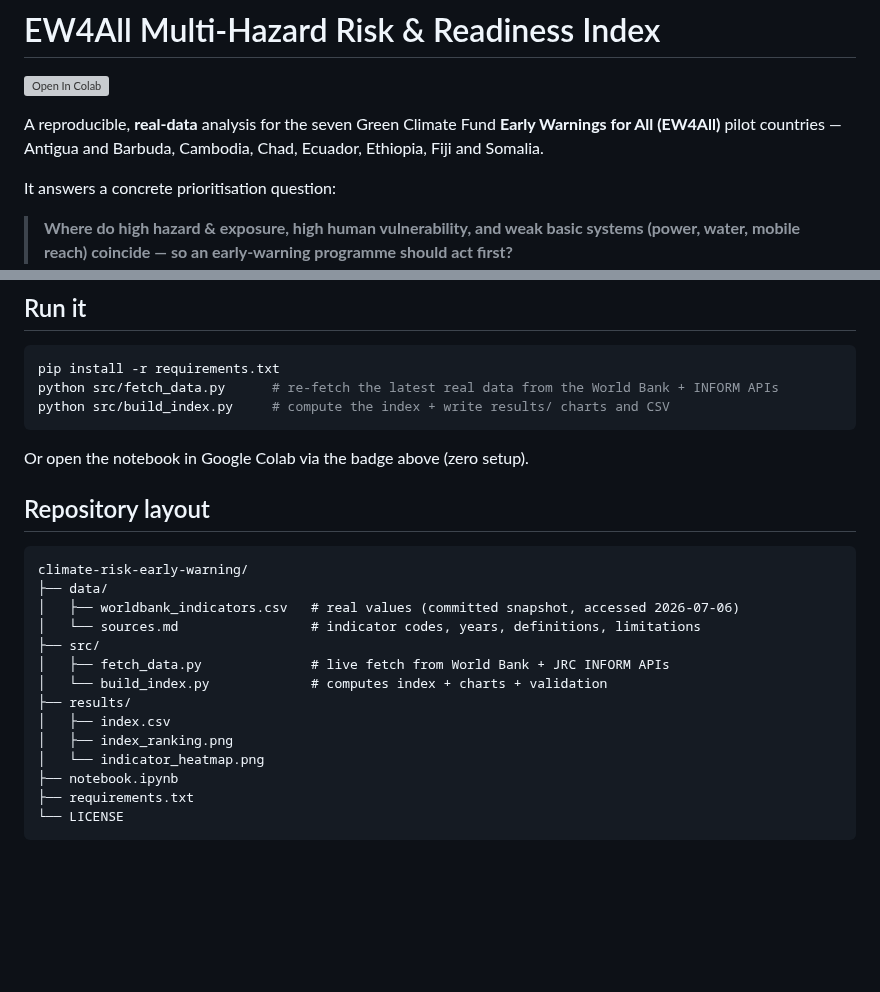
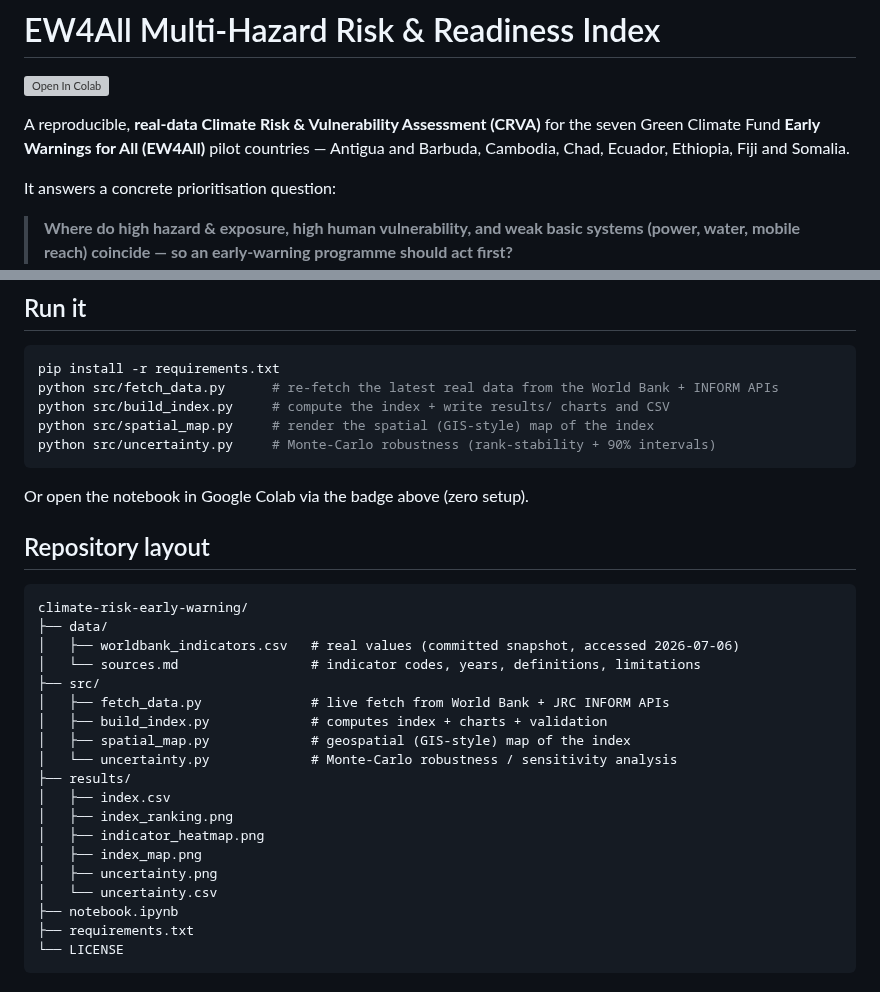
Before and after one commit to Pr0spektor/climate-risk-early-warning, a Markdown page: README.md, 2 parts joined by grey strips. GitHub-like rendering; blank space fills up the shorter version; grey boxes are pictures that could not be loaded.

````diff
--- a/README.md
+++ b/README.md
@@ -2,9 +2,9 @@
 
 [![Open In Colab](https://colab.research.google.com/assets/colab-badge.svg)](https://colab.research.google.com/github/Pr0spektor/climate-risk-early-warning/blob/main/notebook.ipynb)
 
-A reproducible, **real-data** analysis for the seven Green Climate Fund
-**Early Warnings for All (EW4All)** pilot countries — Antigua and Barbuda, Cambodia, Chad,
-Ecuador, Ethiopia, Fiji and Somalia.
+A reproducible, **real-data Climate Risk & Vulnerability Assessment (CRVA)** for the seven Green
+Climate Fund **Early Warnings for All (EW4All)** pilot countries — Antigua and Barbuda, Cambodia,
+Chad, Ecuador, Ethiopia, Fiji and Somalia.
 
 It answers a concrete prioritisation question:
 
@@ -76,6 +99,8 @@ global scores.
 pip install -r requirements.txt
 python src/fetch_data.py      # re-fetch the latest real data from the World Bank + INFORM APIs
 python src/build_index.py     # compute the index + write results/ charts and CSV
+python src/spatial_map.py     # render the spatial (GIS-style) map of the index
+python src/uncertainty.py     # Monte-Carlo robustness (rank-stability + 90% intervals)
 ```
 
 Or open the notebook in Google Colab via the badge above (zero setup).
@@ -89,11 +114,16 @@ climate-risk-early-warning/
 │   └── sources.md                 # indicator codes, years, definitions, limitations
 ├── src/
 │   ├── fetch_data.py              # live fetch from World Bank + JRC INFORM APIs
-│   └── build_index.py             # computes index + charts + validation
+│   ├── build_index.py             # computes index + charts + validation
+│   ├── spatial_map.py             # geospatial (GIS-style) map of the index
+│   └── uncertainty.py             # Monte-Carlo robustness / sensitivity analysis
 ├── results/
 │   ├── index.csv
 │   ├── index_ranking.png
-│   └── indicator_heatmap.png
+│   ├── indicator_heatmap.png
+│   ├── index_map.png
+│   ├── uncertainty.png
+│   └── uncertainty.csv
 ├── notebook.ipynb
 ├── requirements.txt
 └── LICENSE
````
Also changed, not shown: other parts of README.md (+23 -0 lines), results/index_map.png (added), results/uncertainty.png (added), 6 other files.
